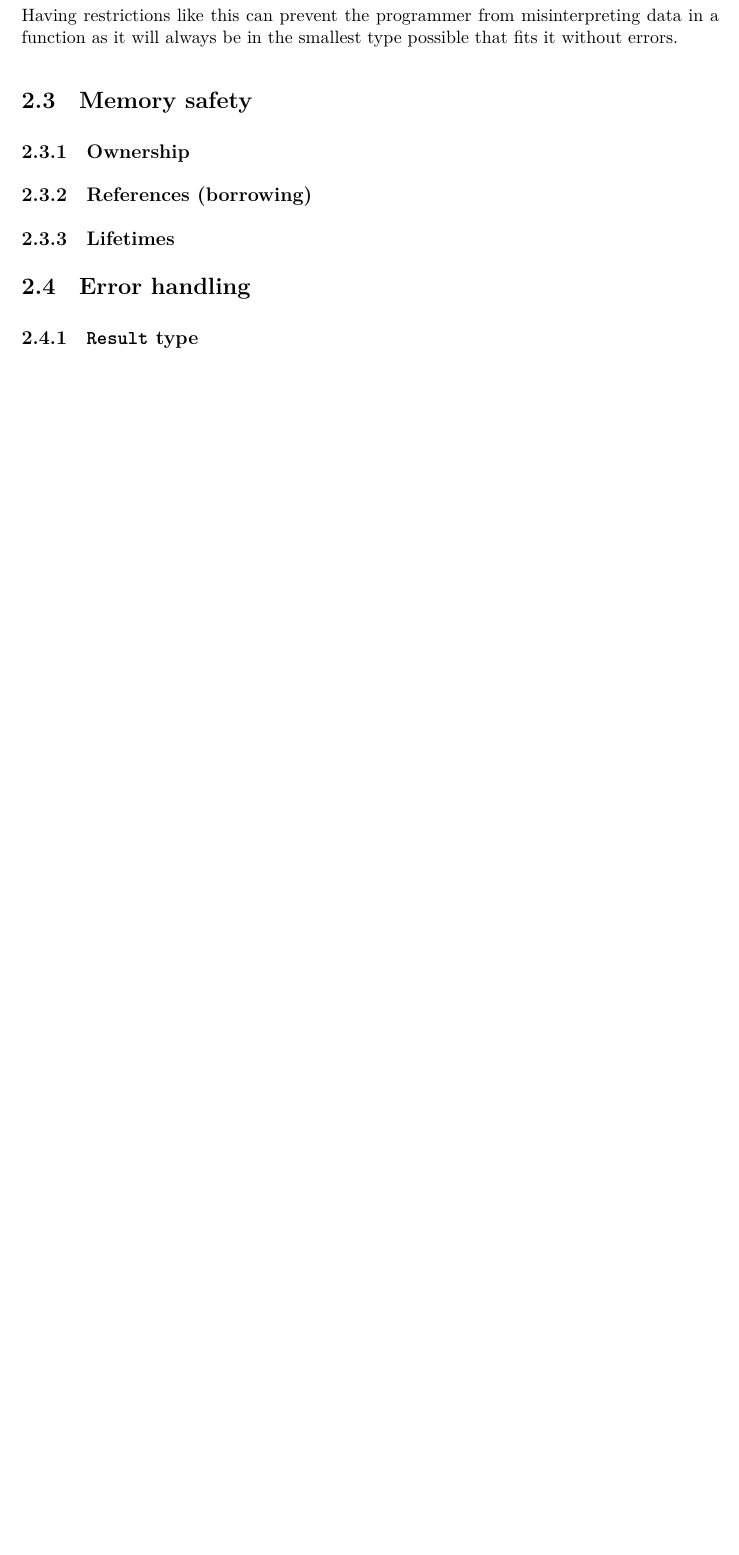
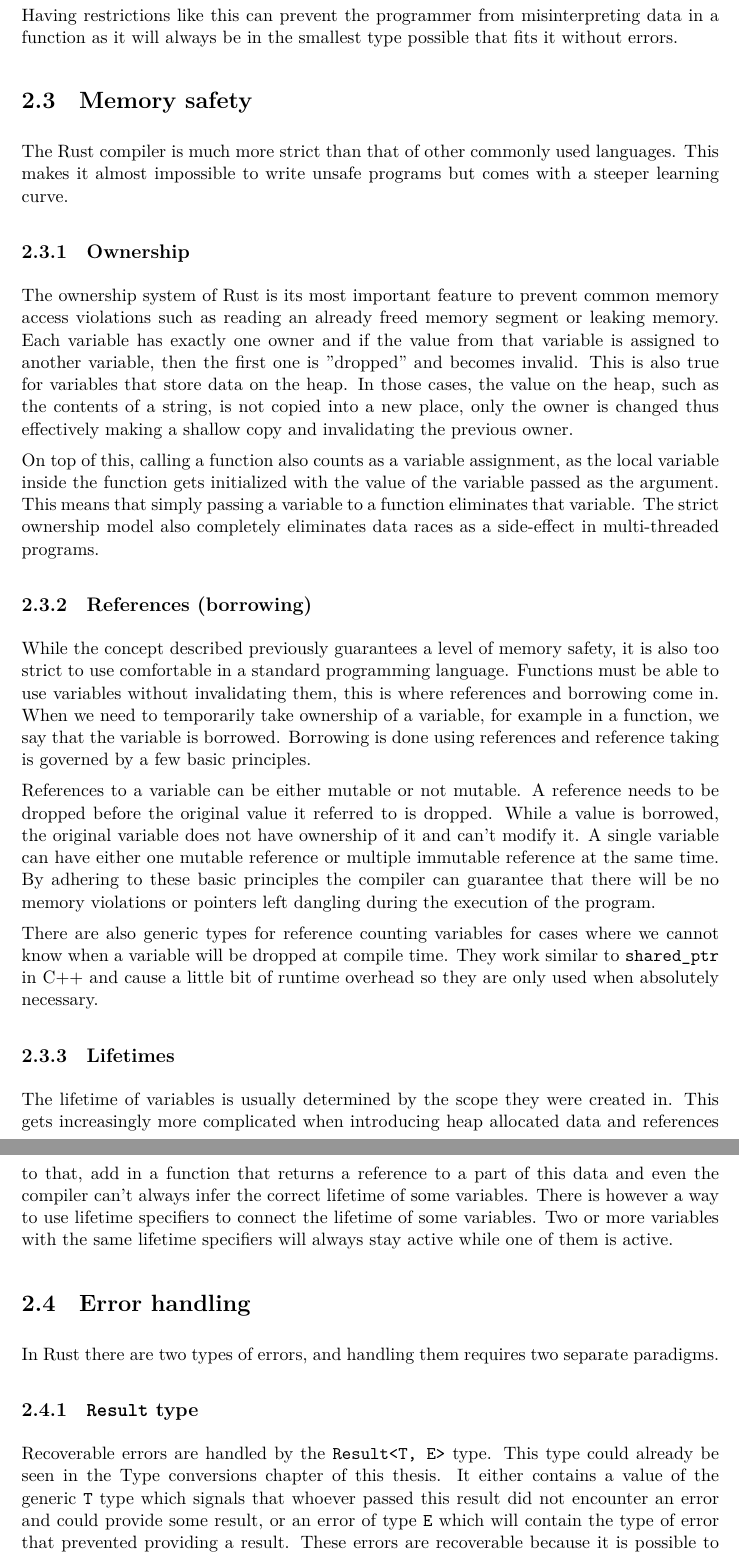
Before and after one commit to Goldan32/msc-thesis, a LaTeX thesis (thesis.tex, which reads content/rust-lang.tex): part of page 10 of 15 before the commit and two parts of pages 10 and 11 of 16 after it, the two joined at a grey line, cut so that both start at the same text, the shorter picture padded with empty space. Compiled offline with XeLaTeX.

Commit message:
Rust and HW parts ready maybe

```diff
--- a/content/rust-lang.tex
+++ b/content/rust-lang.tex
@@ -124,16 +124,30 @@ Having restrictions like this can prevent the programmer from misinterpreting da
 
 \section{Memory safety}
 
+The Rust compiler is much more strict than that of other commonly used languages. This makes it almost impossible to write unsafe programs but comes with a steeper learning curve.
+
 \subsection{Ownership}
+
+The ownership system of Rust is its most important feature to prevent common memory access violations such as reading an already freed memory segment or leaking memory. Each variable has exactly one owner and if the value from that variable is assigned to another variable, then the first one is "dropped" and becomes invalid. This is also true for variables that store data on the heap. In those cases, the value on the heap, such as the contents of a string, is not copied into a new place, only the owner is changed thus effectively making a shallow copy and invalidating the previous owner.
+
+On top of this, calling a function also counts as a variable assignment, as the local variable inside the function gets initialized with the value of the variable passed as the argument. This means that simply passing a variable to a function eliminates that variable. The strict ownership model also completely eliminates data races as a side-effect in multi-threaded programs.
 
 \subsection{References (borrowing)}
 
+While the concept described previously guarantees a level of memory safety, it is also too strict to use comfortable in a standard programming language. Functions must be able to use variables without invalidating them, this is where references and borrowing come in. When we need to temporarily take ownership of a variable, for example in a function, we say that the variable is borrowed. Borrowing is done using references and reference taking is governed by a few basic principles.
+
+References to a variable can be either mutable or not mutable. A reference needs to be dropped before the original value it referred to is dropped. While a value is borrowed, the original variable does not have ownership of it and can't modify it. A single variable can have either one mutable reference or multiple immutable reference at the same time. By adhering to these basic principles the compiler can guarantee that there will be no memory violations or pointers left dangling during the execution of the program.
+
+There are also generic types for reference counting variables for cases where we cannot know when a variable will be dropped at compile time. They work similar to \mycode{shared\_ptr} in C++ and cause a little bit of runtime overhead so they are only used when absolutely necessary.
+
 \subsection{Lifetimes}
 
-
-
+The lifetime of variables is usually determined by the scope they were created in. This gets increasingly more complicated when introducing heap allocated data and references to that, add in a function that returns a reference to a part of this data and even the compiler can't always infer the correct lifetime of some variables. There is however a way to use lifetime specifiers to connect the lifetime of some variables. Two or more variables with the same lifetime specifiers will always stay active while one of them is active.
 
 \section{Error handling}
 
+In Rust there are two types of errors, and handling them requires two separate paradigms.
+
 \subsection{\mycode{Result} type}
 
+Recoverable errors are handled by the \mycode{Result<T, E>} type. This type could already be seen in the Type conversions chapter of this thesis. It either contains a value of the generic \mycode{T} type which signals that whoever passed this result did not encounter an error and could provide some result, or an error of type \mycode{E} which will contain the type of error that prevented providing a result. These errors are recoverable because it is possible to branch from them and do something in case they were encountered.
```
Also changed, not shown: content/rust-lang.tex (7 more changed lines).
